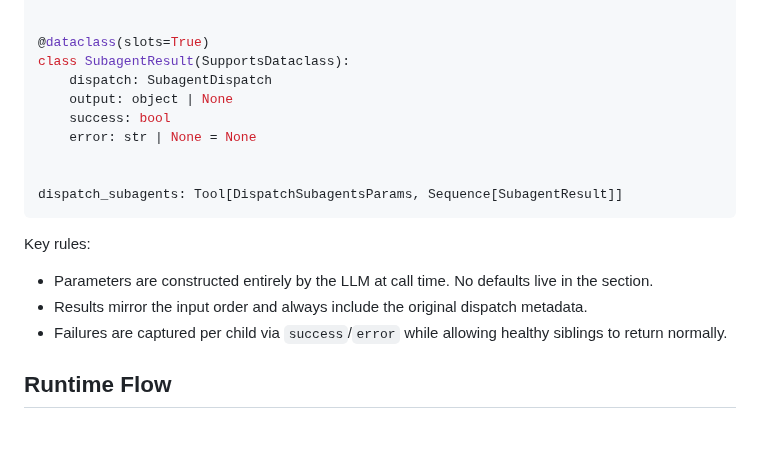
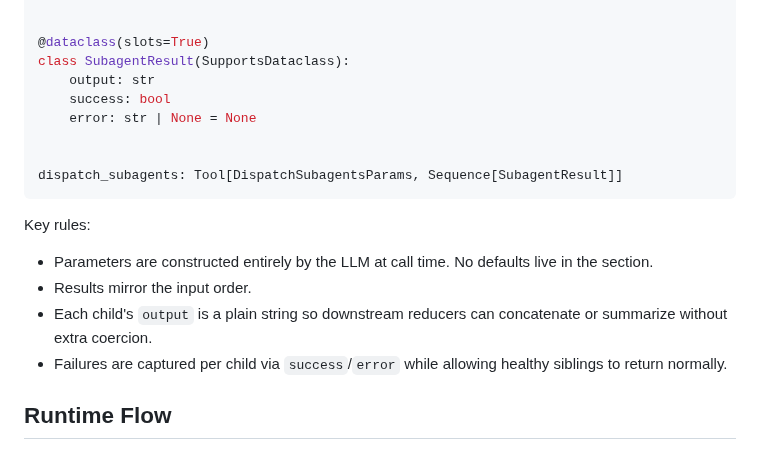
Before and after one commit to weakincentives/weakincentives, a Markdown page: specs/SUBAGENTS.md, the part around the change. Drawn GitHub-style.

Commit message:
Clarify subagent result payload

```diff
--- a/specs/SUBAGENTS.md
+++ b/specs/SUBAGENTS.md
@@ -47,8 +47,7 @@ class DispatchSubagentsParams:
 
 @dataclass(slots=True)
 class SubagentResult(SupportsDataclass):
-    dispatch: SubagentDispatch
-    output: object | None
+    output: str
     success: bool
     error: str | None = None
 
@@ -59,7 +58,8 @@ dispatch_subagents: Tool[DispatchSubagentsParams, Sequence[SubagentResult]]
 Key rules:
 
 - Parameters are constructed entirely by the LLM at call time. No defaults live in the section.
-- Results mirror the input order and always include the original dispatch metadata.
+- Results mirror the input order.
+- Each child's `output` is a plain string so downstream reducers can concatenate or summarize without extra coercion.
 - Failures are captured per child via `success`/`error` while allowing healthy siblings to return normally.
 
 ## Runtime Flow
```
